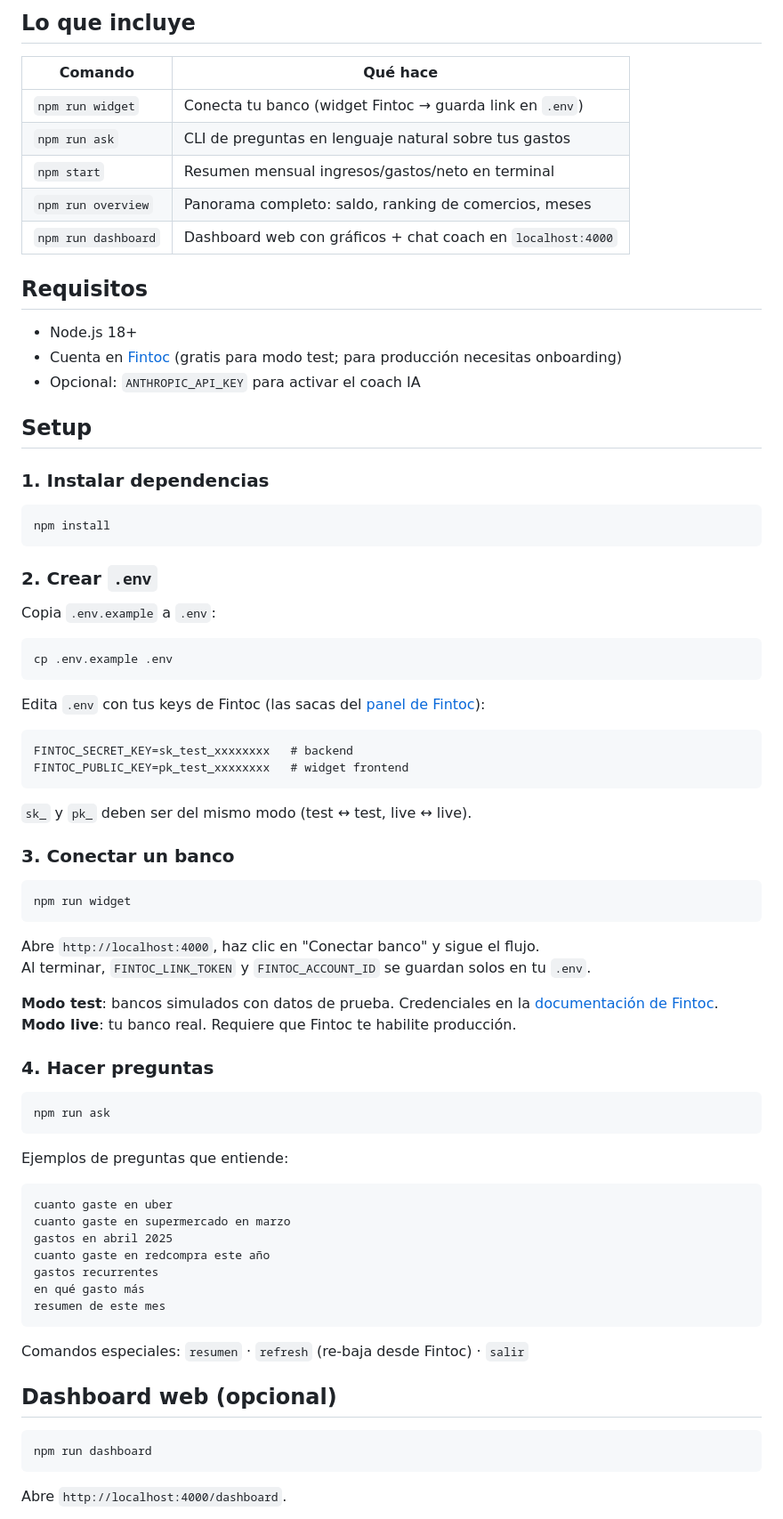
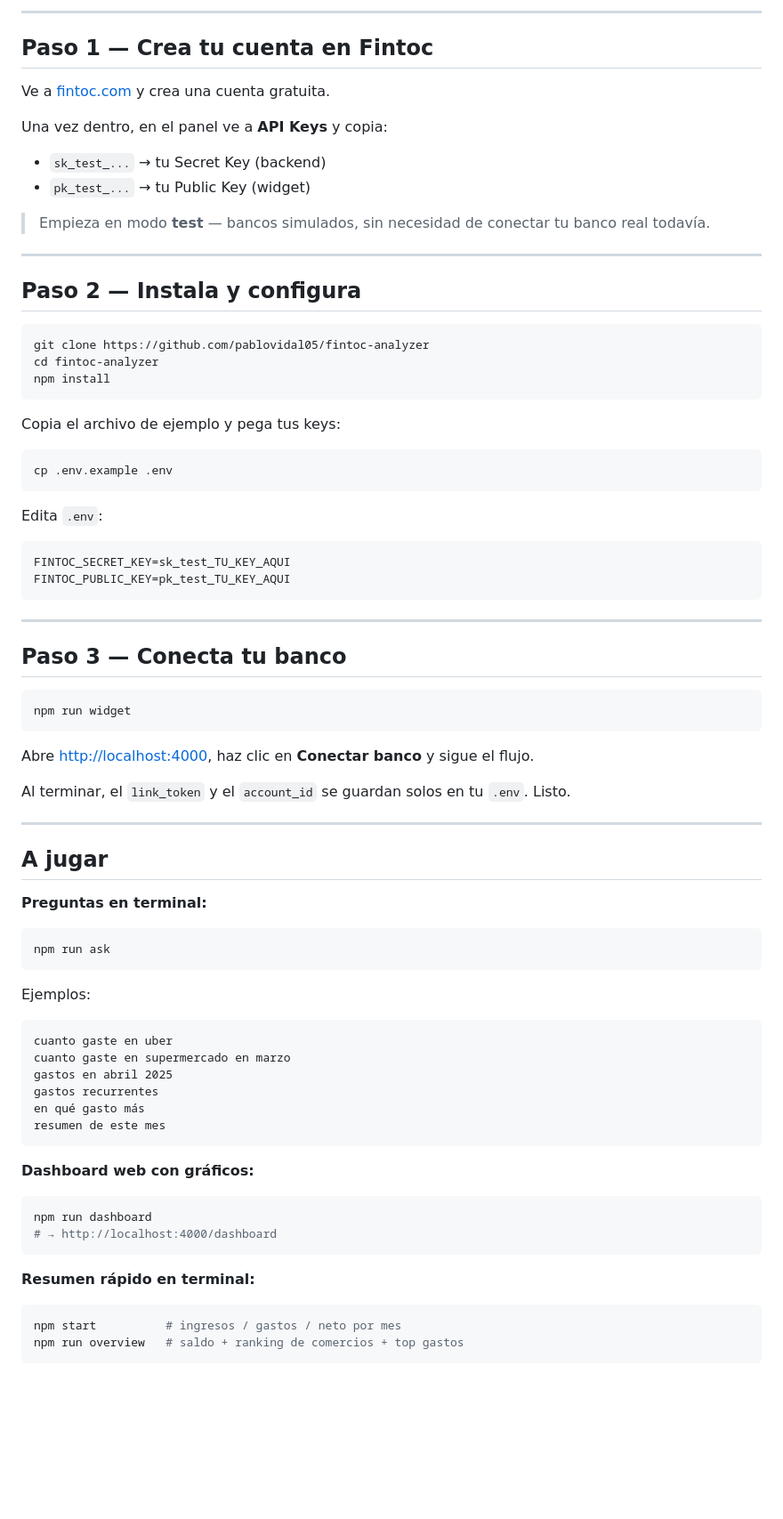
Before and after one commit to pablovidal05/fintoc-analyzer, a Markdown page: README.md, the part around one of its changes. Shown at 89% size. Drawn GitHub-style; blank space fills up the shorter version.

````diff
--- a/README.md
+++ b/README.md
@@ -14,83 +12,80 @@ Mayores:
 ```
 
-## Lo que incluye
+---
 
-| Comando | Qué hace |
-|---|---|
-| `npm run widget` | Conecta tu banco (widget Fintoc → guarda link en `.env`) |
-| `npm run ask` | CLI de preguntas en lenguaje natural sobre tus gastos |
-| `npm start` | Resumen mensual ingresos/gastos/neto en terminal |
-| `npm run overview` | Panorama completo: saldo, ranking de comercios, meses |
-| `npm run dashboard` | Dashboard web con gráficos + chat coach en `localhost:4000` |
+## Paso 1 — Crea tu cuenta en Fintoc
 
-## Requisitos
+Ve a [fintoc.com](https://fintoc.com) y crea una cuenta gratuita.
 
-- Node.js 18+
-- Cuenta en [Fintoc](https://fintoc.com) (gratis para modo test; para producción necesitas onboarding)
-- Opcional: `ANTHROPIC_API_KEY` para activar el coach IA
+Una vez dentro, en el panel ve a **API Keys** y copia:
+- `sk_test_...` → tu Secret Key (backend)
+- `pk_test_...` → tu Public Key (widget)
 
-## Setup
+> Empieza en modo **test** — bancos simulados, sin necesidad de conectar tu banco real todavía.
 
-### 1. Instalar dependencias
+---
+
+## Paso 2 — Instala y configura
 
 ```bash
+git clone https://github.com/pablovidal05/fintoc-analyzer
+cd fintoc-analyzer
 npm install
 ```
 
-### 2. Crear `.env`
-
-Copia `.env.example` a `.env`:
+Copia el archivo de ejemplo y pega tus keys:
 
 ```bash
 cp .env.example .env
 ```
 
-Edita `.env` con tus keys de Fintoc (las sacas del [panel de Fintoc](https://app.fintoc.com)):
+Edita `.env`:
 
 ```
-FINTOC_SECRET_KEY=sk_test_xxxxxxxx   # backend
-FINTOC_PUBLIC_KEY=pk_test_xxxxxxxx   # widget frontend
+FINTOC_SECRET_KEY=sk_test_TU_KEY_AQUI
+FINTOC_PUBLIC_KEY=pk_test_TU_KEY_AQUI
 ```
 
-`sk_` y `pk_` deben ser del mismo modo (test ↔ test, live ↔ live).
+---
 
-### 3. Conectar un banco
+## Paso 3 — Conecta tu banco
 
 ```bash
 npm run widget
 ```
 
-Abre `http://localhost:4000`, haz clic en "Conectar banco" y sigue el flujo.
-Al terminar, `FINTOC_LINK_TOKEN` y `FINTOC_ACCOUNT_ID` se guardan solos en tu `.env`.
+Abre [http://localhost:4000](http://localhost:4000), haz clic en **Conectar banco** y sigue el flujo.
 
-**Modo test**: bancos simulados con datos de prueba. Credenciales en la [documentación de Fintoc](https://docs.fintoc.com/docs/test-credentials).
-**Modo live**: tu banco real. Requiere que Fintoc te habilite producción.
+Al terminar, el `link_token` y el `account_id` se guardan solos en tu `.env`. Listo.
 
-### 4. Hacer preguntas
+---
 
+## A jugar
+
+**Preguntas en terminal:**
 ```bash
 npm run ask
 ```
 
-Ejemplos de preguntas que entiende:
-
+Ejemplos:
 ```
 cuanto gaste en uber
 cuanto gaste en supermercado en marzo
 gastos en abril 2025
-cuanto gaste en redcompra este año
 gastos recurrentes
 en qué gasto más
 resumen de este mes
 ```
 
-Comandos especiales: `resumen` · `refresh` (re-baja desde Fintoc) · `salir`
-
-## Dashboard web (opcional)
-
+**Dashboard web con gráficos:**
 ```bash
 npm run dashboard
+# → http://localhost:4000/dashboard
 ```
 
-Abre `http://localhost:4000/dashboard`.
+**Resumen rápido en terminal:**
+```bash
+npm start          # ingresos / gastos / neto por mes
+npm run overview   # saldo + ranking de comercios + top gastos
+```
 
````
Also changed, not shown: other parts of README.md (+35 -45 lines).
